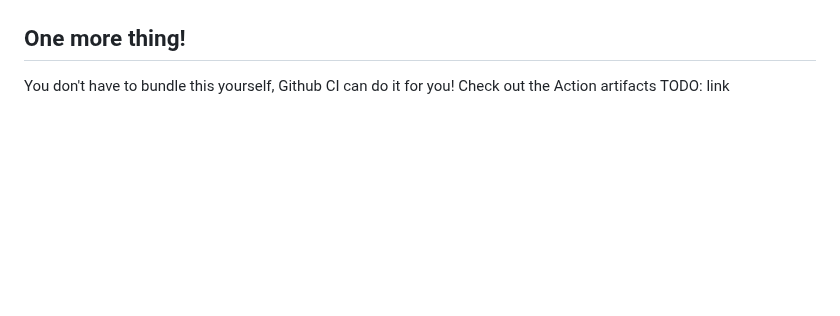
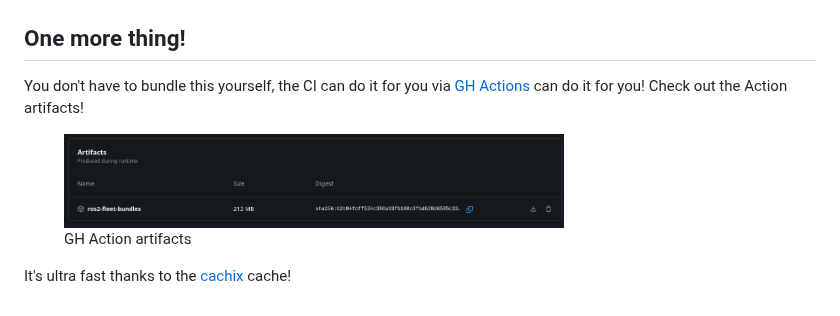
Before and after one commit to mcarfagno/ROS2-bundle-with-nix, a Markdown page: README.md, the part around the change. Drawn GitHub-style; pictures changed too: img/action.png (added); blank space fills up the shorter version.

```diff
--- a/README.md
+++ b/README.md
@@ -90,4 +90,11 @@ One important detail: While the bundle contains all the software, it still execu
 
 ## One more thing!
 
-You don't have to bundle this yourself, Github CI can do it for you! Check out the Action artifacts TODO: link
+You don't have to bundle this yourself, the CI can do it for you via [GH Actions](.github/workflows/build/yml) can do it for you! Check out the Action artifacts!
+
+<figure>
+  <img src="img/action.png" width="500" />
+  <figcaption>GH Action artifacts</figcaption>
+</figure>
+
+It's ultra fast thanks to the [cachix](https://app.cachix.org/cache/ros) cache!
```
